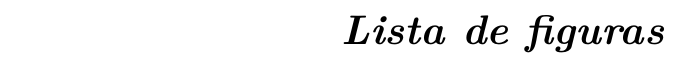
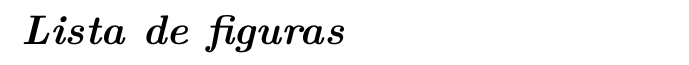
Before and after one commit to cmeichtry/template_LATEX, a LaTeX document (informe.tex, which reads preambulo/preamble.tex): part of page 3 of 12, cut so that both start at the same text. Compiled offline with pdfLaTeX.

```diff
--- a/preambulo/preamble.tex
+++ b/preambulo/preamble.tex
@@ -42,9 +42,10 @@
 \usepackage{xurl} %urls con linebreaks
 \usepackage{lipsum} %introduce bloques de texto random, usado para tests
 \usepackage{microtype} %subliminal refinements towards typographical perfection
+\usepackage{chemfig} %permite realizar representaciones en 2D de estructuras químicas
 %--------------------Titulos y enumeración de secciones--------------------%
 %titulos de secciones y subsecciones.
-\titleformat{\section}[hang]{\normalfont\bfseries\centering}{\thesection}{5pt.}{} %modificación secciones.
+\titleformat{\section}[hang]{\normalfont\bfseries}{\thesection}{5pt.}{} %modificación secciones.
 \titleformat{\subsection}[hang]{\normalfont\bfseries\raggedright}{\thesubsection}{5pt}{} %modificación subsecciones.
 \titleformat{\subsubsection}[hang]{\normalfont\itshape}{\thesubsubsection}{5pt}{} %modificación subsecciones.
 %\titleformat{\subsubsection}[hang]{\itshape}{Section \thesubsubsection}{}{\hspace{1cm} $\bullet$ \hspace{0.1cm}}[] %modificación subsecciones.
@@ -61,3 +62,32 @@
 \setcounter{tocdepth}{2} %hasta que nivel aparece en el índice
 \setcounter{secnumdepth}{3} %hasta que nivel se enumera
 %niveles 1:section, 2:subsection, 3:subsubsection...
+
+%--------------------CONFIGURACION LISTING--------------------%
+\usepackage[scaled=0.85]{beramono}            % load a nice TT font
+\definecolor{codegreen}{rgb}{0,0.6,0}
+\definecolor{codegray}{rgb}{0.5,0.5,0.5}
+\definecolor{codepurple}{rgb}{0.58,0,0.82}
+\definecolor{backcolour}{rgb}{0.95,0.95,0.92}
+
+\lstdefinestyle{mystyle}{
+    backgroundcolor=\color{backcolour},
+    commentstyle=\color{codegreen},
+    keywordstyle=\color{magenta},
+    numberstyle=\tiny\color{codegray},
+    stringstyle=\color{codepurple},
+    basicstyle=\ttfamily\footnotesize,
+    breakatwhitespace=false,
+    breaklines=true,
+    captionpos=b,
+    keepspaces=true,
+    numbers=left,
+    numbersep=5pt,
+    showspaces=false,
+    showstringspaces=false,
+    showtabs=false,
+    tabsize=2
+}
+
+\lstset{style=mystyle}
+%--------------------FIN CONFIGURACION LISTING--------------------%
```
